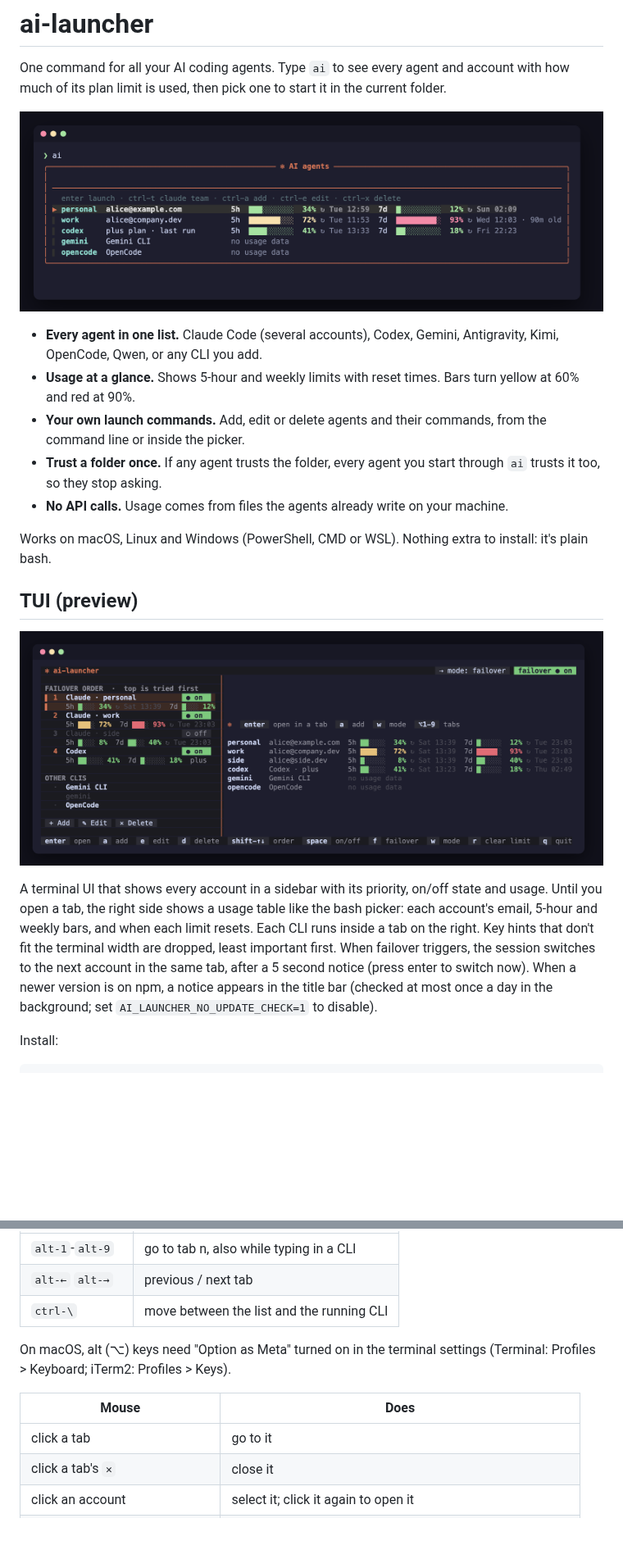
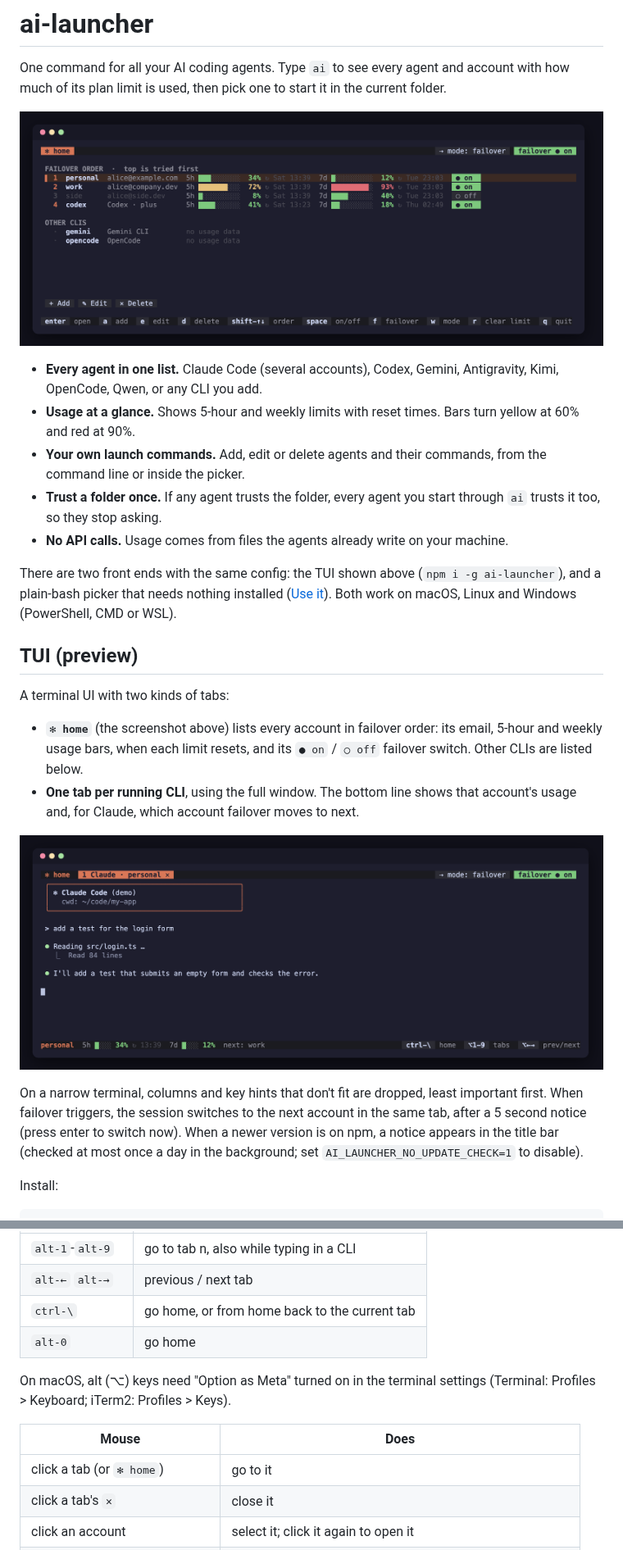
Before and after one commit to Ak1Ena/ai-launcher, a Markdown page: README.md, 2 parts joined by grey strips. Shown at 82% size. GitHub-like rendering; pictures changed too: docs/tui-tab.png (added), docs/tui.png; blank space fills up the shorter version.

```diff
--- a/README.md
+++ b/README.md
@@ -2,7 +2,7 @@
 
 One command for all your AI coding agents. Type `ai` to see every agent and account with how much of its plan limit is used, then pick one to start it in the current folder.
 
-![ai picker showing Claude accounts and Codex with usage bars, plus Gemini and OpenCode](docs/screenshot.png)
+![ai-launcher home: every account with usage bars, reset times and a failover switch](docs/tui.png)
 
 - **Every agent in one list.** Claude Code (several accounts), Codex, Gemini, Antigravity, Kimi, OpenCode, Qwen, or any CLI you add.
 - **Usage at a glance.** Shows 5-hour and weekly limits with reset times. Bars turn yellow at 60% and red at 90%.
@@ -10,13 +10,18 @@ One command for all your AI coding agents. Type `ai` to see every agent and acco
 - **Trust a folder once.** If any agent trusts the folder, every agent you start through `ai` trusts it too, so they stop asking.
 - **No API calls.** Usage comes from files the agents already write on your machine.
 
-Works on macOS, Linux and Windows (PowerShell, CMD or WSL). Nothing extra to install: it's plain bash.
+There are two front ends with the same config: the TUI shown above (`npm i -g ai-launcher`), and a plain-bash picker that needs nothing installed ([Use it](#use-it)). Both work on macOS, Linux and Windows (PowerShell, CMD or WSL).
 
 ## TUI (preview)
 
-![ai-launcher TUI: failover order in the sidebar, usage table with reset times on the right](docs/tui.png)
+A terminal UI with two kinds of tabs:
 
-A terminal UI that shows every account in a sidebar with its priority, on/off state and usage. Until you open a tab, the right side shows a usage table like the bash picker: each account's email, 5-hour and weekly bars, and when each limit resets. Each CLI runs inside a tab on the right. Key hints that don't fit the terminal width are dropped, least important first. When failover triggers, the session switches to the next account in the same tab, after a 5 second notice (press enter to switch now). When a newer version is on npm, a notice appears in the title bar (checked at most once a day in the background; set `AI_LAUNCHER_NO_UPDATE_CHECK=1` to disable).
+- **`✻ home`** (the screenshot above) lists every account in failover order: its email, 5-hour and weekly usage bars, when each limit resets, and its `● on` / `○ off` failover switch. Other CLIs are listed below.
+- **One tab per running CLI**, using the full window. The bottom line shows that account's usage and, for Claude, which account failover moves to next.
+
+![a Claude tab: the CLI fills the window, with the account's usage and the next failover account on the bottom line](docs/tui-tab.png)
+
+On a narrow terminal, columns and key hints that don't fit are dropped, least important first. When failover triggers, the session switches to the next account in the same tab, after a 5 second notice (press enter to switch now). When a newer version is on npm, a notice appears in the title bar (checked at most once a day in the background; set `AI_LAUNCHER_NO_UPDATE_CHECK=1` to disable).
 
 Install:
 
@@ -63,13 +68,14 @@ Delete asks first. A Claude account folder moves to `<accounts folder>/.trash`,
 | --- | --- |
 | `alt-1`-`alt-9` | go to tab n, also while typing in a CLI |
 | `alt-←` `alt-→` | previous / next tab |
-| `ctrl-\` | move between the list and the running CLI |
+| `ctrl-\` | go home, or from home back to the current tab |
+| `alt-0` | go home |
 
 On macOS, alt (⌥) keys need "Option as Meta" turned on in the terminal settings (Terminal: Profiles > Keyboard; iTerm2: Profiles > Keys).
 
 | Mouse | Does |
 | --- | --- |
-| click a tab | go to it |
+| click a tab (or `✻ home`) | go to it |
 | click a tab's `✕` | close it |
 | click an account | select it; click it again to open it |
 | `+ Add` / `✎ Edit` / `✕ Delete` | add, edit or delete the selected account |
```
Also changed, not shown: other parts of README.md (+5 -3 lines), AGENTS.md (+2 -2 lines).
